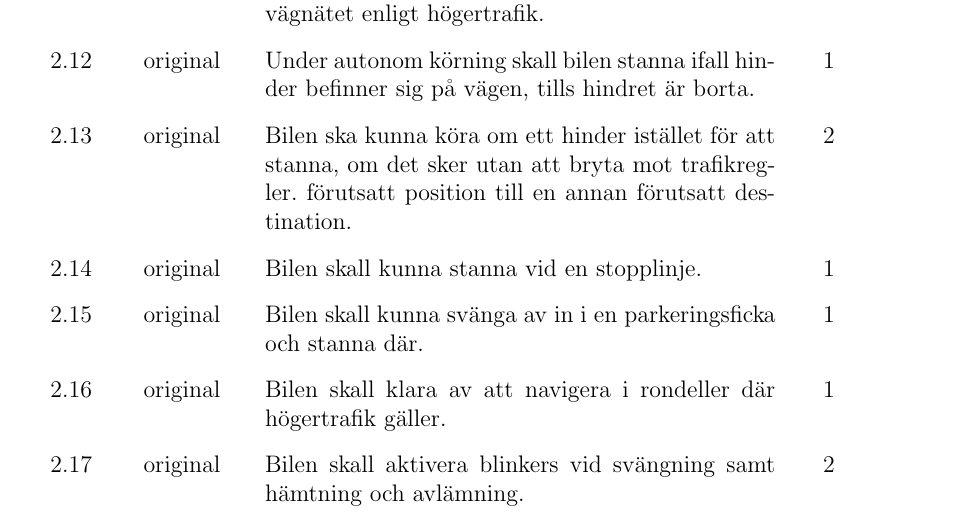
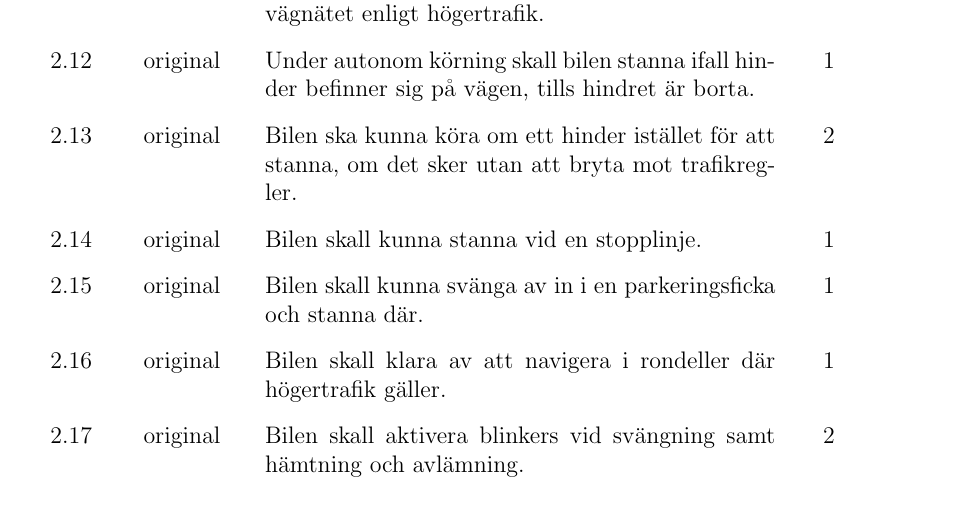
Before and after one commit to youhas97/autonom-taxi, a LaTeX paper (doc/kravspec/krav.tex, which reads doc/kravspec/sections/overview.tex): part of page 9 of 17, cut so that both start at the same text. Compiled offline with pdfLaTeX.

Commit message:
small change in overview, an unnecessary sentence was removed in req 2.13

```diff
--- a/doc/kravspec/sections/overview.tex
+++ b/doc/kravspec/sections/overview.tex
@@ -76,8 +76,7 @@ vardera en prioritet där 1 motsvarar något som vid leverans skall vara klart,
     \req{Under autonom körning skall bilen stanna ifall hinder befinner sig på
     vägen, tills hindret är borta.}
     \reqspec{original}{2}{Bilen ska kunna köra om ett hinder istället för att
-    stanna, om det sker utan att bryta mot trafikregler.
-    förutsatt position till en annan förutsatt destination.}
+    stanna, om det sker utan att bryta mot trafikregler.}
     \req{Bilen skall kunna stanna vid en stopplinje.}
     \req{Bilen skall kunna svänga av in i en parkeringsficka och stanna där.}
     \req{Bilen skall klara av att navigera i rondeller där högertrafik gäller.}
```
